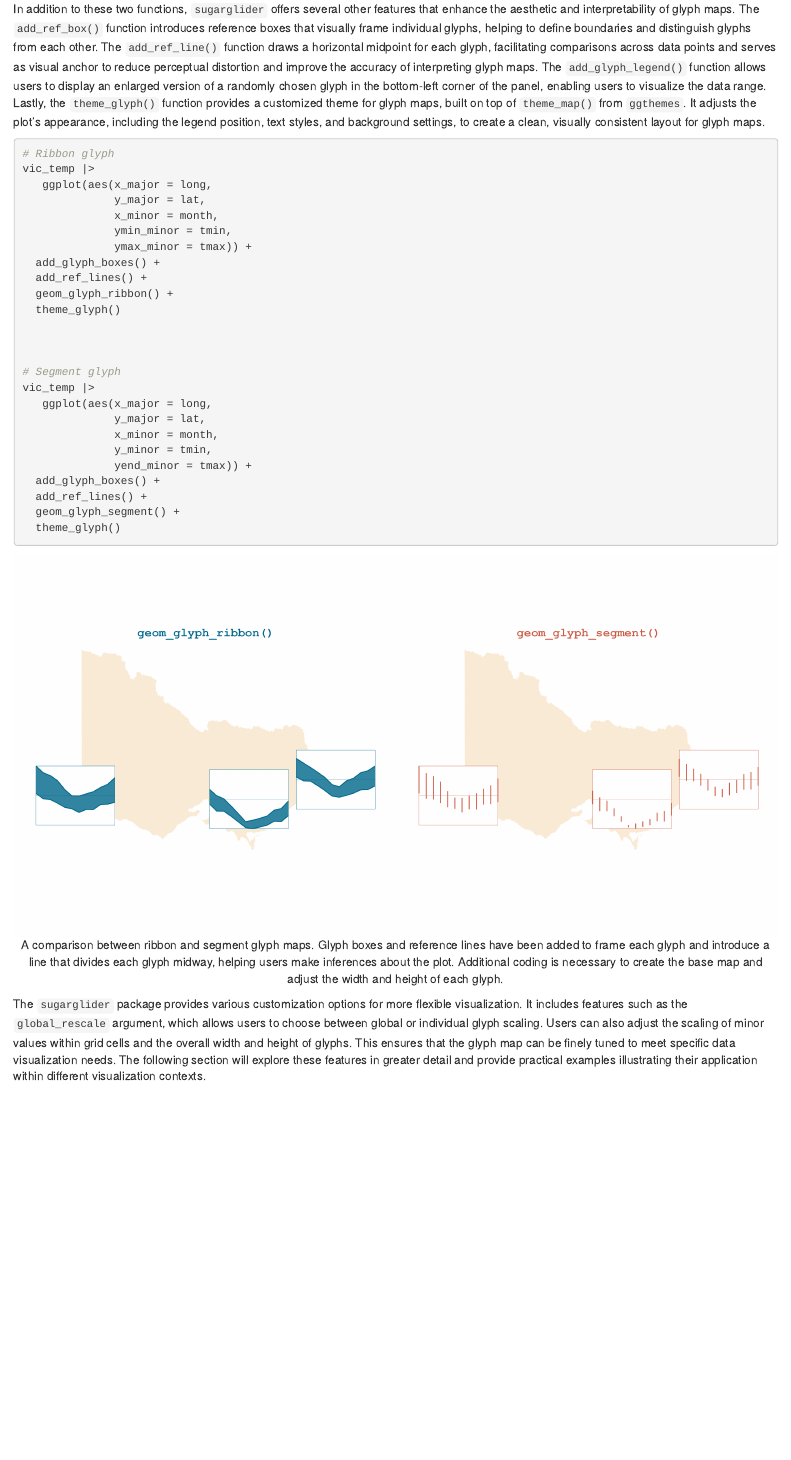
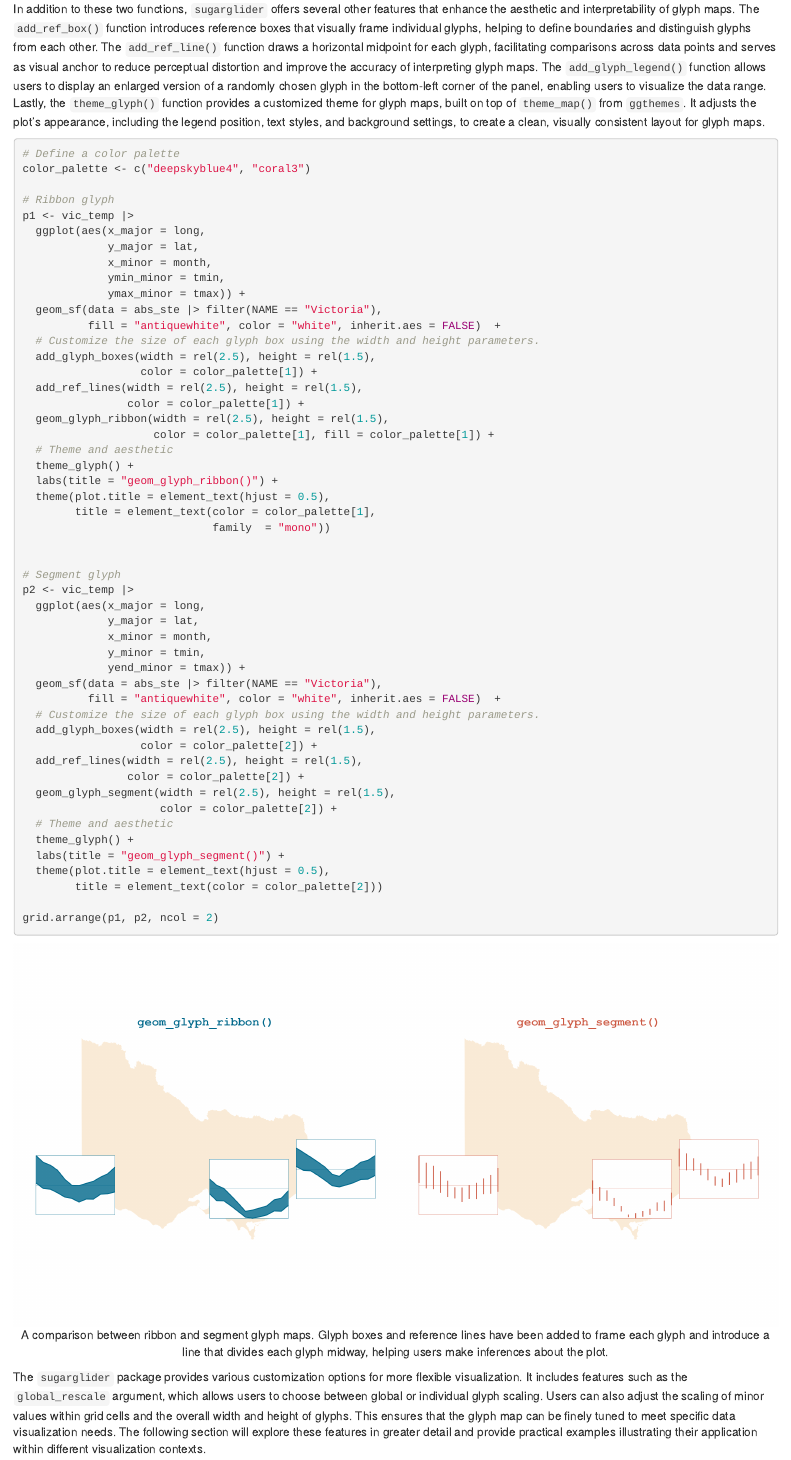
Before and after one commit to maliny12/paper-sugarglider, an R Markdown document (sugarglider/sugarglider.Rmd): the page in a window 1100 px wide, from 3540 px down. Rendered offline with R 4.5, knitr and Pandoc, with nearby package versions; drawn as R Markdown's standard HTML page in place of the format the file asks for; some code elsewhere in the file could not run offline.

Commit message:
Provide the complete source code for figure 2

````diff
--- a/sugarglider/sugarglider.Rmd
+++ b/sugarglider/sugarglider.Rmd
@@ -129,33 +129,59 @@ Each layer can be plotted independently, and the package supports the creation o
 In addition to these two functions, `sugarglider` offers several other features that enhance the aesthetic and interpretability of glyph maps. The `add_ref_box()` function introduces reference boxes that visually frame individual glyphs, helping to define boundaries and distinguish glyphs from each other. The `add_ref_line()` function draws a horizontal midpoint for each glyph, facilitating comparisons across data points and serves as visual anchor to reduce perceptual distortion and improve the accuracy of interpreting glyph maps. The `add_glyph_legend()` function allows users to display an enlarged version of a randomly chosen glyph in the bottom-left corner of the panel, enabling users to visualize the data range. Lastly, the `theme_glyph()` function provides a customized theme for glyph maps, built on top of `theme_map()` from `ggthemes`. It adjusts the plot's appearance, including the legend position, text styles, and background settings, to create a clean, visually consistent layout for glyph maps.
 
 ```{r, eval = FALSE, echo=TRUE}
+# Define a color palette
+color_palette <- c("deepskyblue4", "coral3")
+
 # Ribbon glyph
-vic_temp |>
-   ggplot(aes(x_major = long,
-              y_major = lat,
-              x_minor = month,
-              ymin_minor = tmin,
-              ymax_minor = tmax)) +
-  add_glyph_boxes() +
-  add_ref_lines() +
-  geom_glyph_ribbon() +
-  theme_glyph()
-
+p1 <- vic_temp |>
+  ggplot(aes(x_major = long,
+             y_major = lat,
+             x_minor = month,
+             ymin_minor = tmin,
+             ymax_minor = tmax)) +
+  geom_sf(data = abs_ste |> filter(NAME == "Victoria"),
+          fill = "antiquewhite", color = "white", inherit.aes = FALSE)  +
+  # Customize the size of each glyph box using the width and height parameters.
+  add_glyph_boxes(width = rel(2.5), height = rel(1.5),
+                  color = color_palette[1]) +
+  add_ref_lines(width = rel(2.5), height = rel(1.5),
+                color = color_palette[1]) +
+  geom_glyph_ribbon(width = rel(2.5), height = rel(1.5),
+                    color = color_palette[1], fill = color_palette[1]) +
+  # Theme and aesthetic
+  theme_glyph() +
+  labs(title = "geom_glyph_ribbon()") +
+  theme(plot.title = element_text(hjust = 0.5),
+        title = element_text(color = color_palette[1],
+                             family  = "mono"))
 
 
 # Segment glyph
-vic_temp |>
-   ggplot(aes(x_major = long,
-              y_major = lat,
-              x_minor = month,
-              y_minor = tmin,
-              yend_minor = tmax)) +
-  add_glyph_boxes() +
-  add_ref_lines() +
-  geom_glyph_segment() +
-  theme_glyph()
+p2 <- vic_temp |>
+  ggplot(aes(x_major = long,
+             y_major = lat,
+             x_minor = month,
+             y_minor = tmin,
+             yend_minor = tmax)) +
+  geom_sf(data = abs_ste |> filter(NAME == "Victoria"),
+          fill = "antiquewhite", color = "white", inherit.aes = FALSE)  +
+  # Customize the size of each glyph box using the width and height parameters.
+  add_glyph_boxes(width = rel(2.5), height = rel(1.5),
+                  color = color_palette[2]) +
+  add_ref_lines(width = rel(2.5), height = rel(1.5),
+                color = color_palette[2]) +
+  geom_glyph_segment(width = rel(2.5), height = rel(1.5),
+                     color = color_palette[2]) +
+  # Theme and aesthetic
+  theme_glyph() +
+  labs(title = "geom_glyph_segment()") +
+  theme(plot.title = element_text(hjust = 0.5),
+        title = element_text(color = color_palette[2]))
+
+grid.arrange(p1, p2, ncol = 2)
 ```
-```{r comparisonPlot, fig.cap = "A comparison between ribbon and segment glyph maps. Glyph boxes and reference lines have been added to frame each glyph and introduce a line that divides each glyph midway, helping users make inferences about the plot. Additional coding is necessary to create the base map and adjust the width and height of each glyph."}
+
+```{r comparisonPlot, fig.cap = "A comparison between ribbon and segment glyph maps. Glyph boxes and reference lines have been added to frame each glyph and introduce a line that divides each glyph midway, helping users make inferences about the plot."}
 
 include_graphics("figures/ribbon_segment.png")
 ```
````
